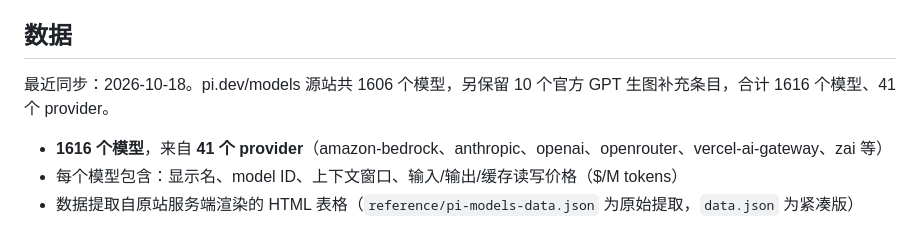
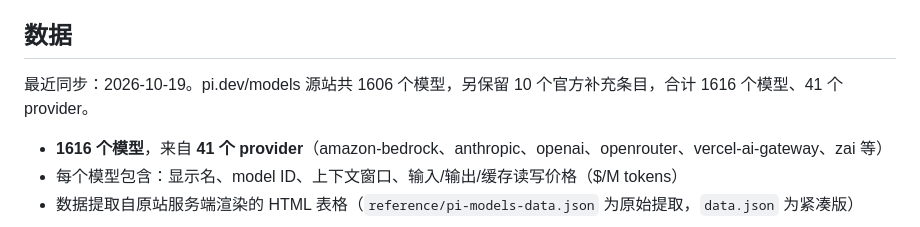
Before and after one commit to wangruofeng/ai-models, a Markdown page: README.md, the part around the change. Drawn GitHub-style.

Commit message:
chore(data): 同步 pi.dev 模型目录（2026-10-19，共 1616 个模型）
数据无新增/移除/变更，仅更新 README 同步日期。

```diff
--- a/README.md
+++ b/README.md
@@ -6,7 +6,7 @@
 
 ## 数据
 
-最近同步：2026-10-18。pi.dev/models 源站共 1606 个模型，另保留 10 个官方 GPT 生图补充条目，合计 1616 个模型、41 个 provider。
+最近同步：2026-10-19。pi.dev/models 源站共 1606 个模型，另保留 10 个官方补充条目，合计 1616 个模型、41 个 provider。
 
 - **1616 个模型**，来自 **41 个 provider**（amazon-bedrock、anthropic、openai、openrouter、vercel-ai-gateway、zai 等）
 - 每个模型包含：显示名、model ID、上下文窗口、输入/输出/缓存读写价格（$/M tokens）
```
